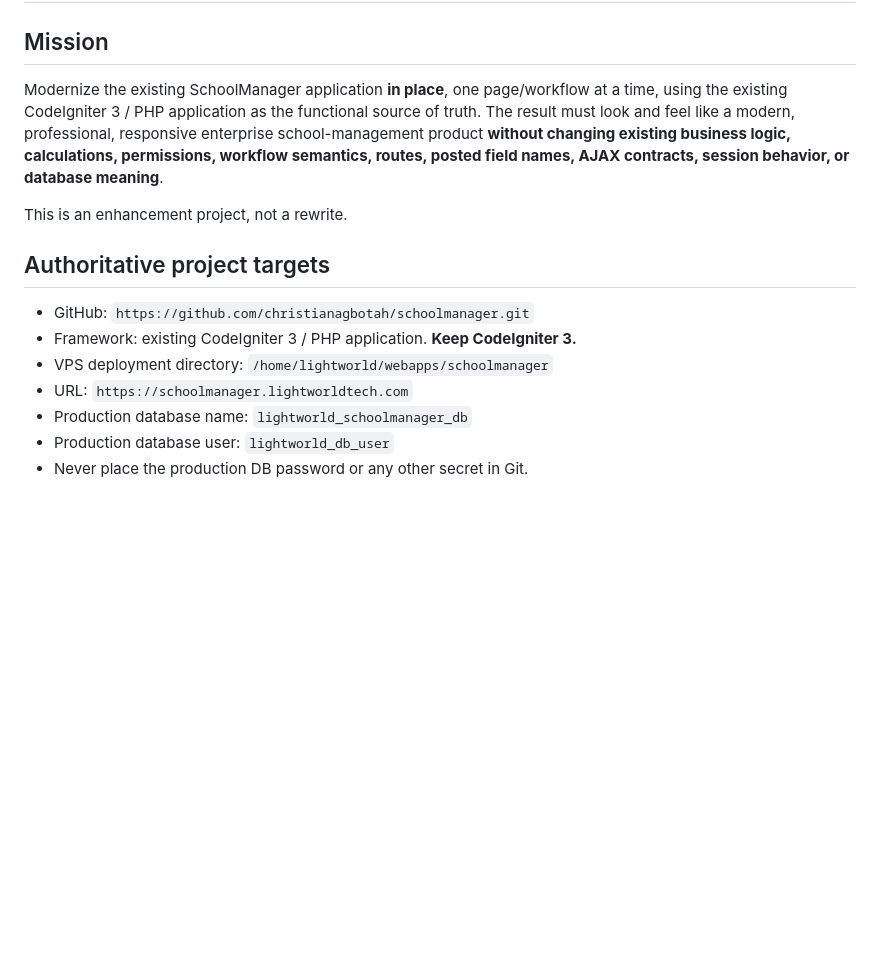
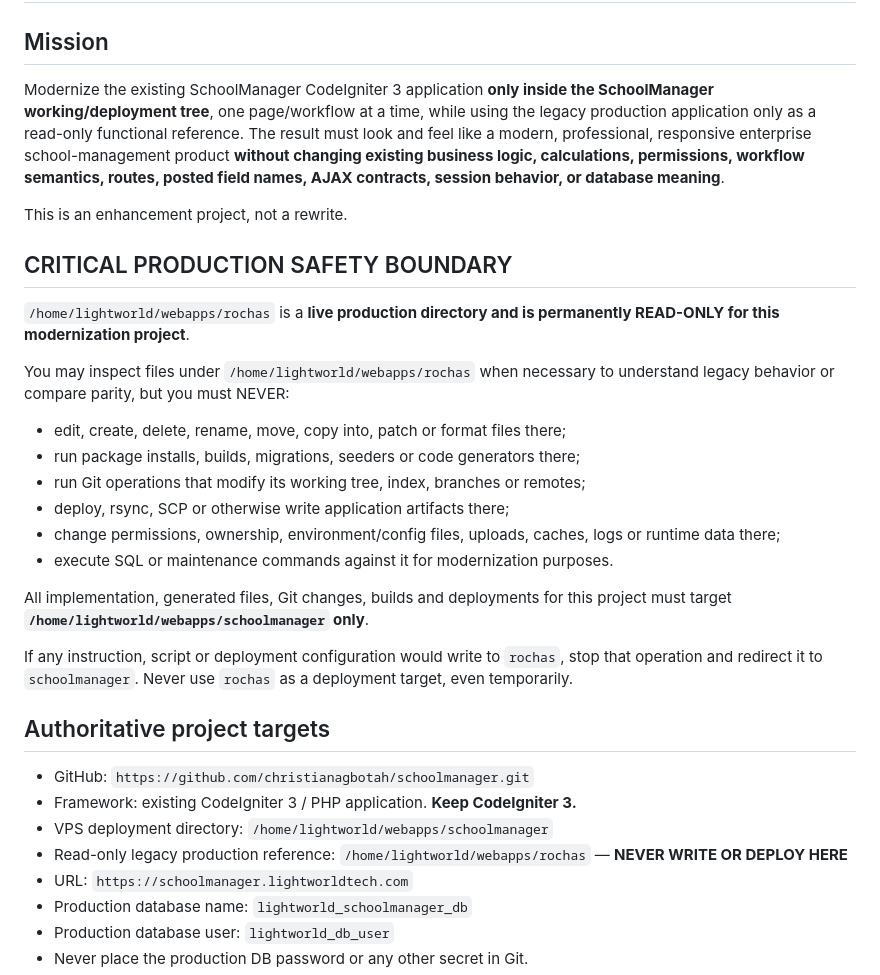
Before and after one commit to christianagbotah/schoolmanager, a Markdown page: docs/ZAI_MODERNIZATION_PROMPT.md, the part around the change. Rendered like a GitHub page; blank space fills up the shorter version.

Commit message:
docs: enforce read-only legacy production boundary

```diff
--- a/docs/ZAI_MODERNIZATION_PROMPT.md
+++ b/docs/ZAI_MODERNIZATION_PROMPT.md
@@ -2,15 +2,32 @@
 
 ## Mission
 
-Modernize the existing SchoolManager application **in place**, one page/workflow at a time, using the existing CodeIgniter 3 / PHP application as the functional source of truth. The result must look and feel like a modern, professional, responsive enterprise school-management product **without changing existing business logic, calculations, permissions, workflow semantics, routes, posted field names, AJAX contracts, session behavior, or database meaning**.
+Modernize the existing SchoolManager CodeIgniter 3 application **only inside the SchoolManager working/deployment tree**, one page/workflow at a time, while using the legacy production application only as a read-only functional reference. The result must look and feel like a modern, professional, responsive enterprise school-management product **without changing existing business logic, calculations, permissions, workflow semantics, routes, posted field names, AJAX contracts, session behavior, or database meaning**.
 
 This is an enhancement project, not a rewrite.
+
+## CRITICAL PRODUCTION SAFETY BOUNDARY
+
+`/home/lightworld/webapps/rochas` is a **live production directory and is permanently READ-ONLY for this modernization project**.
+
+You may inspect files under `/home/lightworld/webapps/rochas` when necessary to understand legacy behavior or compare parity, but you must NEVER:
+- edit, create, delete, rename, move, copy into, patch or format files there;
+- run package installs, builds, migrations, seeders or code generators there;
+- run Git operations that modify its working tree, index, branches or remotes;
+- deploy, rsync, SCP or otherwise write application artifacts there;
+- change permissions, ownership, environment/config files, uploads, caches, logs or runtime data there;
+- execute SQL or maintenance commands against it for modernization purposes.
+
+All implementation, generated files, Git changes, builds and deployments for this project must target **`/home/lightworld/webapps/schoolmanager` only**.
+
+If any instruction, script or deployment configuration would write to `rochas`, stop that operation and redirect it to `schoolmanager`. Never use `rochas` as a deployment target, even temporarily.
 
 ## Authoritative project targets
 
 - GitHub: `https://github.com/christianagbotah/schoolmanager.git`
 - Framework: existing CodeIgniter 3 / PHP application. **Keep CodeIgniter 3.**
 - VPS deployment directory: `/home/lightworld/webapps/schoolmanager`
+- Read-only legacy production reference: `/home/lightworld/webapps/rochas` — **NEVER WRITE OR DEPLOY HERE**
 - URL: `https://schoolmanager.lightworldtech.com`
 - Production database name: `lightworld_schoolmanager_db`
 - Production database user: `lightworld_db_user`
```
